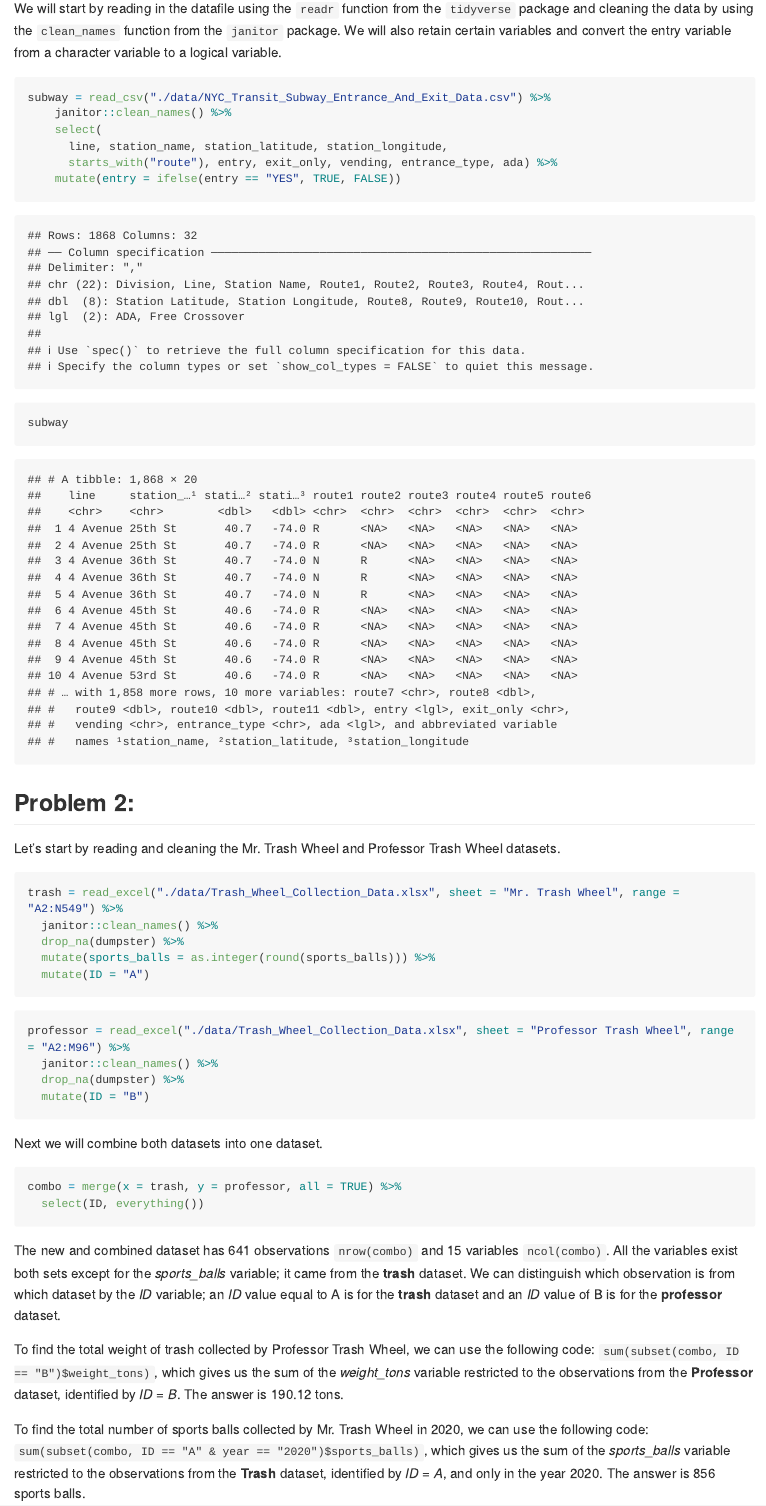
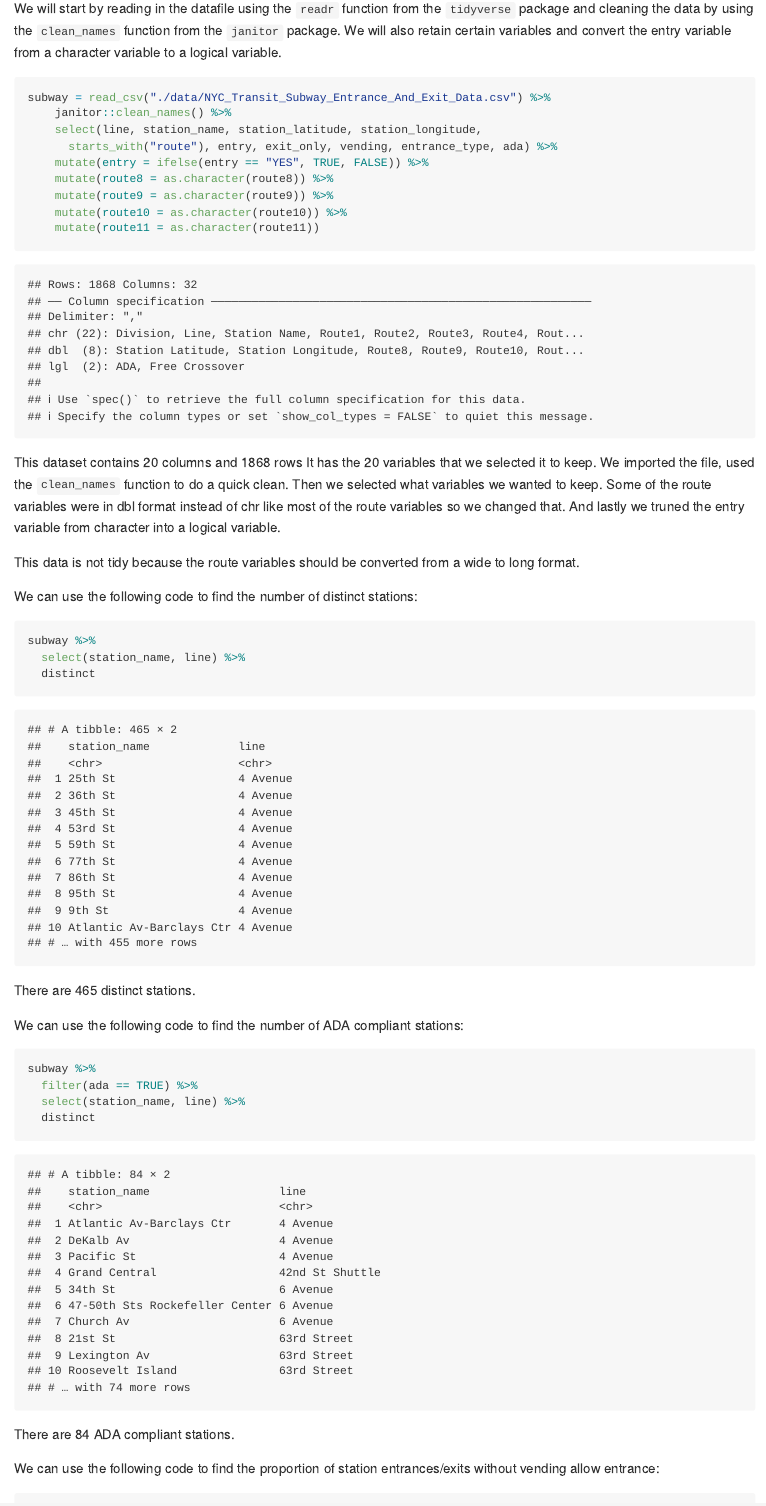
Before and after one commit to amv2204/p8105_hw2_amv2204, an R Markdown document (p8105_hw2_amv2204.Rmd): the page in a window 1100 px wide, from 680 px down. The pictures show the output file p8105_hw2_amv2204.md that the author committed with the source, drawn offline in the style of GitHub; long lines of code are wrapped.

Commit message:
finished problem 1

````diff
--- a/p8105_hw2_amv2204.Rmd
+++ b/p8105_hw2_amv2204.Rmd
@@ -23,10 +24,40 @@ We will start by reading in the datafile using the `readr` function from the `ti
 ```{r subway}
 subway = read_csv("./data/NYC_Transit_Subway_Entrance_And_Exit_Data.csv") %>%
     janitor::clean_names() %>%
-    select(
-      line, station_name, station_latitude, station_longitude,
+    select(line, station_name, station_latitude, station_longitude,
       starts_with("route"), entry, exit_only, vending, entrance_type, ada) %>%
-    mutate(entry = ifelse(entry == "YES", TRUE, FALSE))
-subway
+    mutate(entry = ifelse(entry == "YES", TRUE, FALSE)) %>%
+    mutate(route8 = as.character(route8)) %>%
+    mutate(route9 = as.character(route9)) %>%
+    mutate(route10 = as.character(route10)) %>%
+    mutate(route11 = as.character(route11))
 ```
 
+This dataset contains 20 columns and 1868 rows It has the 20 variables that we selected it to keep. We imported the file, used the `clean_names` function to do a quick clean. Then we selected what variables we wanted to keep. Some of the route variables were in dbl format instead of chr like most of the route variables so we changed that. And lastly we truned the entry variable from character into a logical variable.
+
+This data is not tidy because the route variables should be converted from a wide to long format.
+
+We can use the following code to find the number of distinct stations:
+
+```{r}
+subway %>%
+  select(station_name, line) %>%
+  distinct
+```
+
+There are 465 distinct stations.
+
+We can use the following code to find the number of ADA compliant stations:
+
+```{r}
+subway %>%
+  filter(ada == TRUE) %>%
+  select(station_name, line) %>%
+  distinct
+```
+
+There are 84 ADA compliant stations.
+
+We can use the following code to find the proportion of station entrances/exits without vending allow entrance:
+
+```{r}
````
Also changed, not shown: p8105_hw2_amv2204.md, p8105_hw2_amv2204.Rmd (30 more changed lines).
